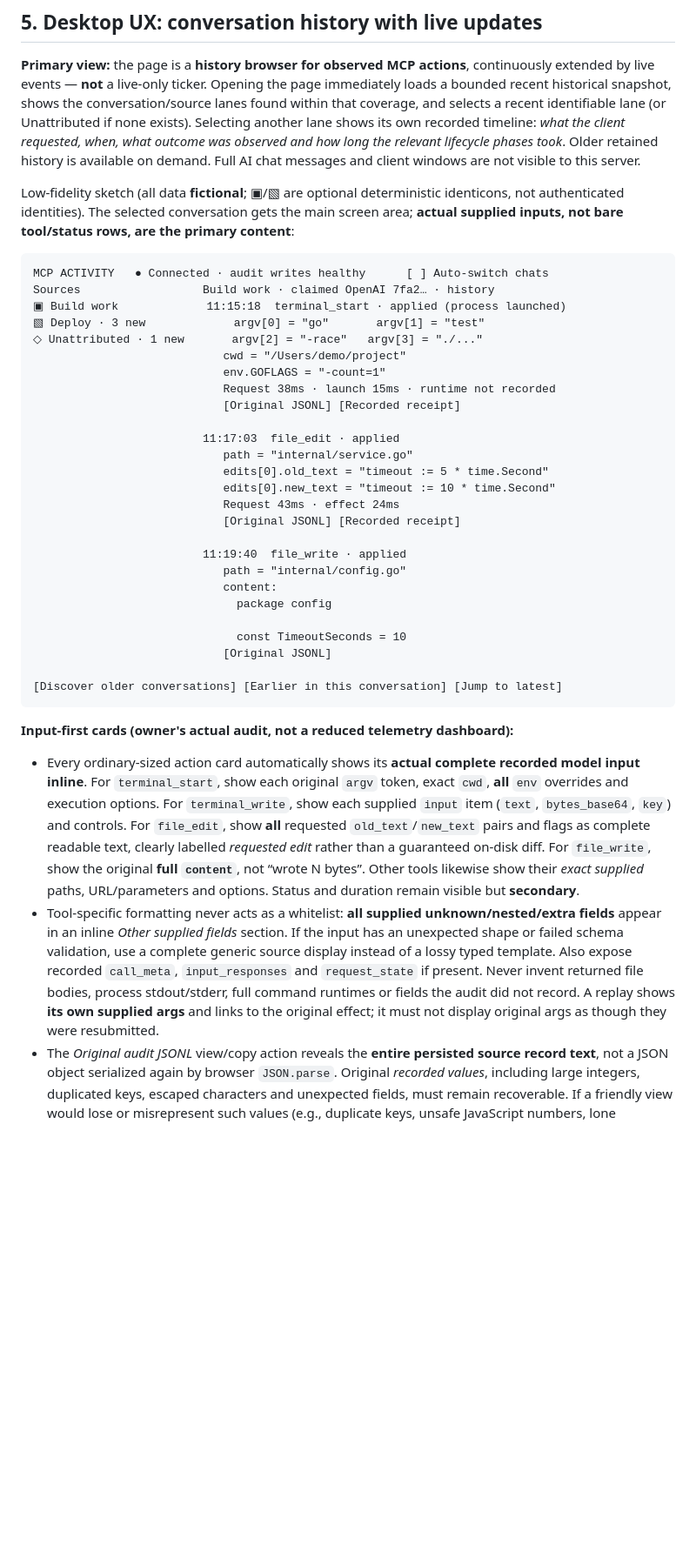
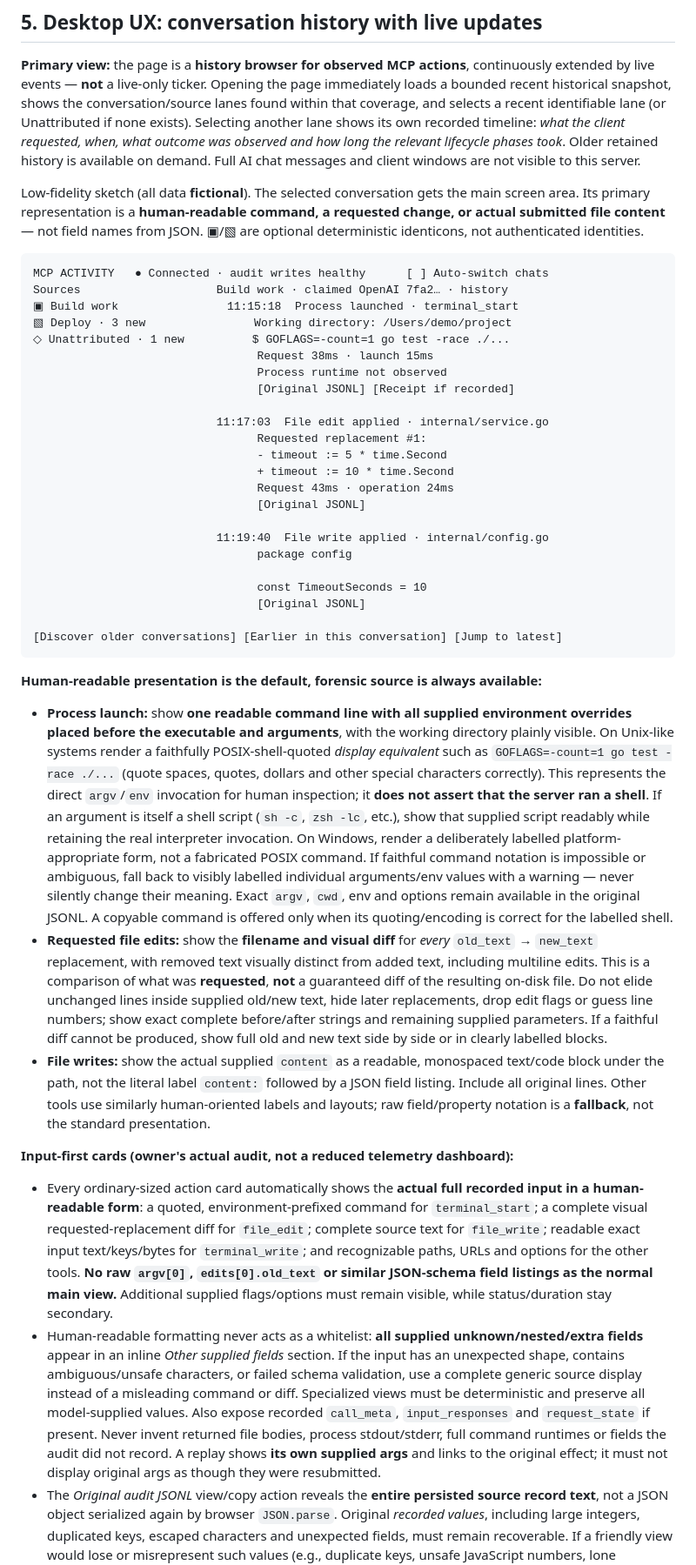
Before and after one commit to dimchansky/terminal-mcp, a Markdown page: docs/DASHBOARD_DESIGN.md, the part around one of its changes. Shown at 87% size. Drawn GitHub-style; blank space fills up the shorter version.

Commit message:
docs(dashboard): render human-readable commands and edit diffs by default

````diff
--- a/docs/DASHBOARD_DESIGN.md
+++ b/docs/DASHBOARD_DESIGN.md
@@ -78,41 +78,44 @@ The four normalized identity field names above are fixed; the remaining contract
 
 **Primary view:** the page is a **history browser for observed MCP actions**, continuously extended by live events — **not** a live-only ticker. Opening the page immediately loads a bounded recent historical snapshot, shows the conversation/source lanes found within that coverage, and selects a recent identifiable lane (or Unattributed if none exists). Selecting another lane shows its own recorded timeline: *what the client requested, when, what outcome was observed and how long the relevant lifecycle phases took*. Older retained history is available on demand. Full AI chat messages and client windows are not visible to this server.
 
-Low-fidelity sketch (all data **fictional**; ▣/▧ are optional deterministic identicons, not authenticated identities). The selected conversation gets the main screen area; **actual supplied inputs, not bare tool/status rows, are the primary content**:
+Low-fidelity sketch (all data **fictional**). The selected conversation gets the main screen area. Its primary representation is a **human-readable command, a requested change, or actual submitted file content** — not field names from JSON. ▣/▧ are optional deterministic identicons, not authenticated identities.
 
 ```text
 MCP ACTIVITY   ● Connected · audit writes healthy      [ ] Auto-switch chats
-Sources                  Build work · claimed OpenAI 7fa2… · history
-▣ Build work             11:15:18  terminal_start · applied (process launched)
-▧ Deploy · 3 new             argv[0] = "go"       argv[1] = "test"
-◇ Unattributed · 1 new       argv[2] = "-race"   argv[3] = "./..."
-                            cwd = "/Users/demo/project"
-                            env.GOFLAGS = "-count=1"
-                            Request 38ms · launch 15ms · runtime not recorded
-                            [Original JSONL] [Recorded receipt]
+Sources                    Build work · claimed OpenAI 7fa2… · history
+▣ Build work                11:15:18  Process launched · terminal_start
+▧ Deploy · 3 new                Working directory: /Users/demo/project
+◇ Unattributed · 1 new          $ GOFLAGS=-count=1 go test -race ./...
+                                 Request 38ms · launch 15ms
+                                 Process runtime not observed
+                                 [Original JSONL] [Receipt if recorded]
 
-                         11:17:03  file_edit · applied
-                            path = "internal/service.go"
-                            edits[0].old_text = "timeout := 5 * time.Second"
-                            edits[0].new_text = "timeout := 10 * time.Second"
-                            Request 43ms · effect 24ms
-                            [Original JSONL] [Recorded receipt]
+                           11:17:03  File edit applied · internal/service.go
+                                 Requested replacement #1:
+                                 - timeout := 5 * time.Second
+                                 + timeout := 10 * time.Second
+                                 Request 43ms · operation 24ms
+                                 [Original JSONL]
 
-                         11:19:40  file_write · applied
-                            path = "internal/config.go"
-                            content:
-                              package config
+                           11:19:40  File write applied · internal/config.go
+                                 package config
 
-                              const TimeoutSeconds = 10
-                            [Original JSONL]
+                                 const TimeoutSeconds = 10
+                                 [Original JSONL]
 
 [Discover older conversations] [Earlier in this conversation] [Jump to latest]
 ```
 
+**Human-readable presentation is the default, forensic source is always available:**
+
+- **Process launch:** show **one readable command line with all supplied environment overrides placed before the executable and arguments**, with the working directory plainly visible. On Unix-like systems render a faithfully POSIX-shell-quoted *display equivalent* such as `GOFLAGS=-count=1 go test -race ./...` (quote spaces, quotes, dollars and other special characters correctly). This represents the direct `argv`/`env` invocation for human inspection; it **does not assert that the server ran a shell**. If an argument is itself a shell script (`sh -c`, `zsh -lc`, etc.), show that supplied script readably while retaining the real interpreter invocation. On Windows, render a deliberately labelled platform-appropriate form, not a fabricated POSIX command. If faithful command notation is impossible or ambiguous, fall back to visibly labelled individual arguments/env values with a warning — never silently change their meaning. Exact `argv`, `cwd`, env and options remain available in the original JSONL. A copyable command is offered only when its quoting/encoding is correct for the labelled shell.
+- **Requested file edits:** show the **filename and visual diff** for *every* `old_text` → `new_text` replacement, with removed text visually distinct from added text, including multiline edits. This is a comparison of what was **requested**, **not** a guaranteed diff of the resulting on-disk file. Do not elide unchanged lines inside supplied old/new text, hide later replacements, drop edit flags or guess line numbers; show exact complete before/after strings and remaining supplied parameters. If a faithful diff cannot be produced, show full old and new text side by side or in clearly labelled blocks.
+- **File writes:** show the actual supplied `content` as a readable, monospaced text/code block under the path, not the literal label `content:` followed by a JSON field listing. Include all original lines. Other tools use similarly human-oriented labels and layouts; raw field/property notation is a **fallback**, not the standard presentation.
+
 **Input-first cards (owner's actual audit, not a reduced telemetry dashboard):**
 
-- Every ordinary-sized action card automatically shows its **actual complete recorded model input inline**. For `terminal_start`, show each original `argv` token, exact `cwd`, **all** `env` overrides and execution options. For `terminal_write`, show each supplied `input` item (`text`, `bytes_base64`, `key`) and controls. For `file_edit`, show **all** requested `old_text`/`new_text` pairs and flags as complete readable text, clearly labelled *requested edit* rather than a guaranteed on-disk diff. For `file_write`, show the original **full `content`**, not “wrote N bytes”. Other tools likewise show their *exact supplied* paths, URL/parameters and options. Status and duration remain visible but **secondary**.
-- Tool-specific formatting never acts as a whitelist: **all supplied unknown/nested/extra fields** appear in an inline *Other supplied fields* section. If the input has an unexpected shape or failed schema validation, use a complete generic source display instead of a lossy typed template. Also expose recorded `call_meta`, `input_responses` and `request_state` if present. Never invent returned file bodies, process stdout/stderr, full command runtimes or fields the audit did not record. A replay shows **its own supplied args** and links to the original effect; it must not display original args as though they were resubmitted.
+- Every ordinary-sized action card automatically shows the **actual full recorded input in a human-readable form**: a quoted, environment-prefixed command for `terminal_start`; a complete visual requested-replacement diff for `file_edit`; complete source text for `file_write`; readable exact input text/keys/bytes for `terminal_write`; and recognizable paths, URLs and options for the other tools. **No raw `argv[0]`, `edits[0].old_text` or similar JSON-schema field listings as the normal main view.** Additional supplied flags/options must remain visible, while status/duration stay secondary.
+- Human-readable formatting never acts as a whitelist: **all supplied unknown/nested/extra fields** appear in an inline *Other supplied fields* section. If the input has an unexpected shape, contains ambiguous/unsafe characters, or failed schema validation, use a complete generic source display instead of a misleading command or diff. Specialized views must be deterministic and preserve all model-supplied values. Also expose recorded `call_meta`, `input_responses` and `request_state` if present. Never invent returned file bodies, process stdout/stderr, full command runtimes or fields the audit did not record. A replay shows **its own supplied args** and links to the original effect; it must not display original args as though they were resubmitted.
 - The *Original audit JSONL* view/copy action reveals the **entire persisted source record text**, not a JSON object serialized again by browser `JSON.parse`. Original *recorded values*, including large integers, duplicated keys, escaped characters and unexpected fields, must remain recoverable. If a friendly view would lose or misrepresent such values (e.g., duplicate keys, unsafe JavaScript numbers, lone surrogates), show a visible ambiguity warning and use the source-text view. Render terminal control bytes, ANSI sequences, NUL, carriage returns, bidirectional and zero-width Unicode visibly/escaped **for display** without altering the original copyable value. Do not present an argv array as though an actual shell executed a reconstituted command line.
 - **Honest absence:** if `request_start` lies outside the loaded window, show `origin_not_loaded` and offer bounded lookup. If the logger emitted only `request_rejected` because an input could not be fully recorded (oversize/unrepresentable), show **“Input not recorded — tool not executed”** and the actual reason: there is no original input available to expand. Show errors/statuses and `operation_finish.receipt` **only when actually present**; a server-truncated error must be marked truncated. No masking or censoring of complete model-supplied inputs, including secrets, signed URLs or private file content.
 - **Efficient delivery without reducing content:** history pages (#7) include **complete source records** within a bounded *total byte budget*, so typical visible cards already contain their actual input without one HTTP detail request per card. An exceptional near-4-MiB record exceeding the page budget is explicitly marked `deferred` with exact size and an authenticated in-card **Load complete original** action. This retrieves the **entire single record**; render it in a scrollable fixed-height block, never permanently replace it with a truncated preview. Pages must advance their cursor even over a deferred record. SSE (#8) stays compact (references/cursors only); the UI hydrates live cards via **batched history reads**, not N+1 single-card fetches or massive SSE broadcasts. Virtualize offscreen cards, keep scroll position stable and keep full private data only in memory (never browser persistence/telemetry). No separate chunking protocol, database or code-editor framework is required for supported audit records (up to about 4 MiB).
````
Also changed, not shown: other parts of docs/DASHBOARD_DESIGN.md (+2 -2 lines).
